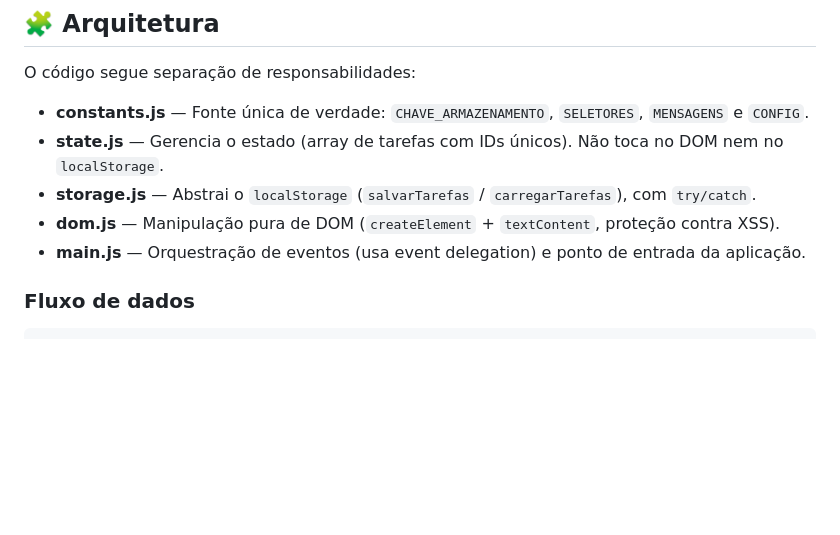
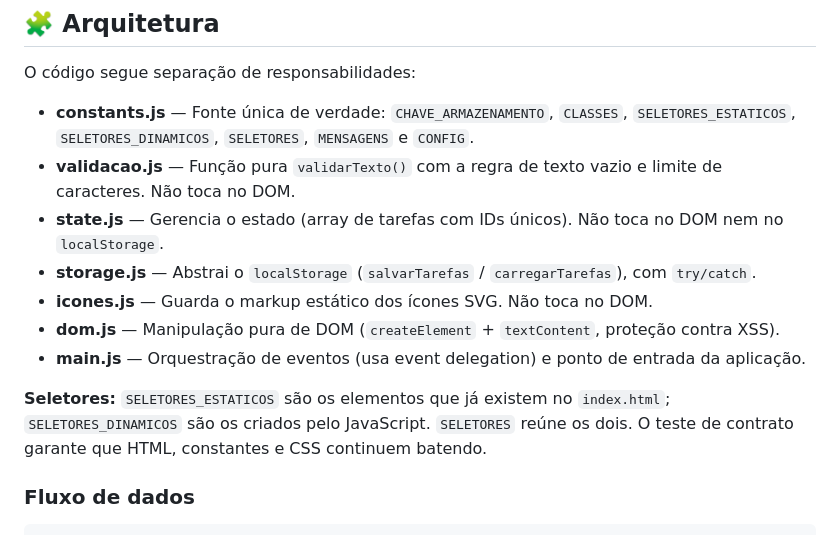
Before and after one commit to robsonbs/todo-list-js, a Markdown page: README.md, the part around one of its changes. Rendered like a GitHub page; blank space fills up the shorter version.

```diff
--- a/README.md
+++ b/README.md
@@ -74,11 +79,15 @@ todo-list-js/
 
 O código segue separação de responsabilidades:
 
-- **constants.js** — Fonte única de verdade: `CHAVE_ARMAZENAMENTO`, `SELETORES`, `MENSAGENS` e `CONFIG`.
+- **constants.js** — Fonte única de verdade: `CHAVE_ARMAZENAMENTO`, `CLASSES`, `SELETORES_ESTATICOS`, `SELETORES_DINAMICOS`, `SELETORES`, `MENSAGENS` e `CONFIG`.
+- **validacao.js** — Função pura `validarTexto()` com a regra de texto vazio e limite de caracteres. Não toca no DOM.
 - **state.js** — Gerencia o estado (array de tarefas com IDs únicos). Não toca no DOM nem no `localStorage`.
 - **storage.js** — Abstrai o `localStorage` (`salvarTarefas` / `carregarTarefas`), com `try/catch`.
+- **icones.js** — Guarda o markup estático dos ícones SVG. Não toca no DOM.
 - **dom.js** — Manipulação pura de DOM (`createElement` + `textContent`, proteção contra XSS).
 - **main.js** — Orquestração de eventos (usa event delegation) e ponto de entrada da aplicação.
+
+**Seletores:** `SELETORES_ESTATICOS` são os elementos que já existem no `index.html`; `SELETORES_DINAMICOS` são os criados pelo JavaScript. `SELETORES` reúne os dois. O teste de contrato garante que HTML, constantes e CSS continuem batendo.
 
 ### Fluxo de dados
 
```
Also changed, not shown: other parts of README.md (+31 -10 lines), AGENTS.md (+59 -20 lines).
